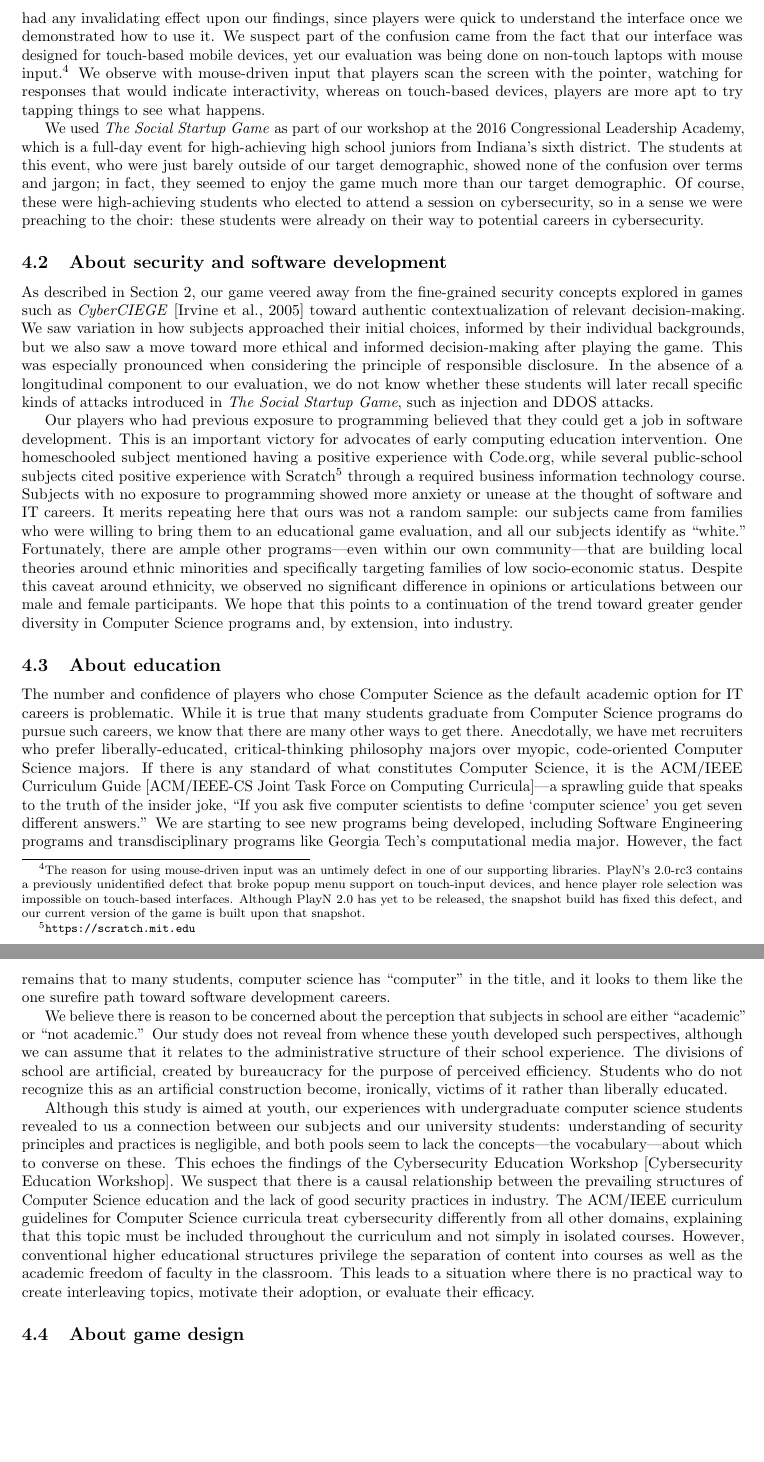
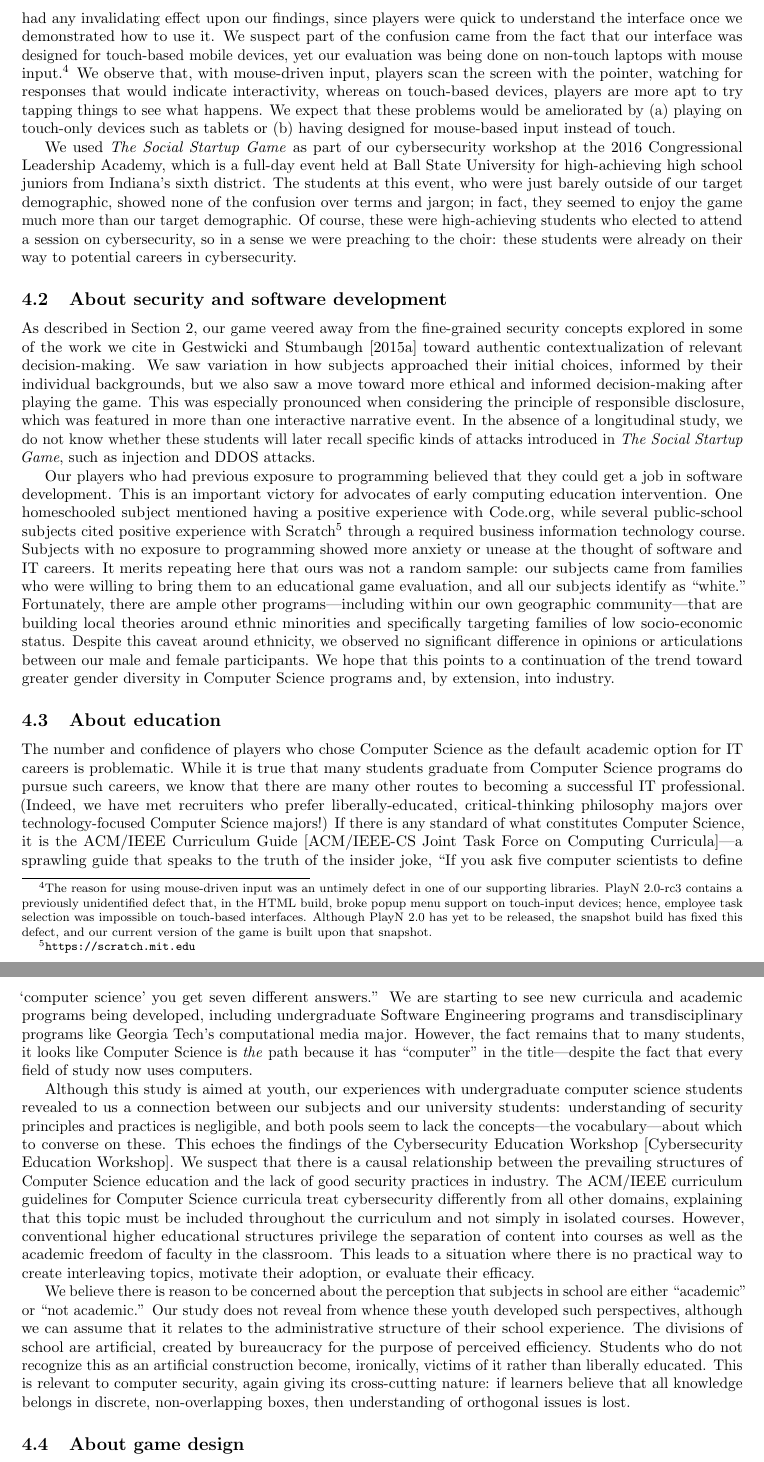
Before and after one commit to doctor-g/tr2, a LaTeX paper (tr2.tex): two parts of pages 16 and 17 of 66, joined at a grey line, cut so that both start at the same text, the shorter picture padded with empty space. Compiled offline with pdfLaTeX.

Commit message:
Copyedit section 4+

```diff
--- a/tr2.tex
+++ b/tr2.tex
@@ -970,27 +970,33 @@ Social Jam's administrative coordinator:
 All of the players read this and then tapped ``Next'' without ever following her
 instructions, except for those whom we interrupted to demonstrate
 how to do these actions.
-This usability problem could likely have been discovered with
-more playtesting prior to the formal evaluation. However, we do not
-believe that this had any invalidating effect upon our findings,
-since players were quick to understand the interface once we
-demonstrated how to use it. We suspect part of the confusion came from
-the fact that our interface was designed for touch-based mobile devices,
-yet our evaluation was being done on non-touch laptops with mouse
-input.\footnote{The reason for using mouse-driven input was
- an untimely defect in one of our supporting libraries.
-PlayN's 2.0-rc3 contains a previously unidentified defect
-that broke popup menu support on touch-input devices, and hence player role
-selection was impossible on touch-based interfaces. Although PlayN
-2.0 has yet to be released, the snapshot build has fixed this defect,
-and our current version of the game is built upon that snapshot.}
-We observe with mouse-driven input that players scan the screen
-with the pointer, watching for responses that would indicate
-interactivity, whereas on touch-based devices, players are more
-apt to try tapping things to see what happens.
-
-We used \textit{The Social Startup Game} as part of our workshop
+%
+This usability problem could likely have been discovered with more
+playtesting prior to the formal evaluation. However, we do not believe
+that this had any invalidating effect upon our findings, since players
+were quick to understand the interface once we demonstrated how to use
+it. We suspect part of the confusion came from the fact that our
+interface was designed for touch-based mobile devices, yet our
+evaluation was being done on non-touch laptops with mouse
+input.\footnote{The reason for using mouse-driven input was an
+  untimely defect in one of our supporting libraries.  PlayN 2.0-rc3
+  contains a previously unidentified defect that, in the HTML build,
+  broke popup menu support on touch-input devices; hence, employee task
+  selection was impossible on touch-based interfaces. Although PlayN
+  2.0 has yet to be released, the snapshot build has fixed this
+  defect, and our current version of the game is built upon that
+  snapshot.}  We observe that, with mouse-driven input, players scan the
+screen with the pointer, watching for responses that would indicate
+interactivity, whereas on touch-based devices, players are more apt to
+try tapping things to see what happens. We expect that these problems
+would be ameliorated by (a) playing
+on touch-only devices such as tablets or (b) having designed for mouse-based
+input instead of touch.
+
+We used \textit{The Social Startup Game} as part of our
+cybersecurity workshop
 at the 2016 Congressional Leadership Academy, which is a full-day event
+held at Ball State University
 for high-achieving high school juniors from Indiana's sixth district.
 The students at this event, who were just barely outside of our
 target demographic, showed none of the confusion over terms
@@ -1005,15 +1011,17 @@ careers in cybersecurity.
 \subsection{About security and software development}
 
 As described in Section~\ref{sec:design}, our game veered away
-from the fine-grained security concepts explored in
-games such as \textit{CyberCIEGE}~\citep{Irvine2005} toward
+from the fine-grained security concepts explored
+in some of the work we cite in \citet{Gestwicki2015}
+ toward
 authentic contextualization of relevant decision-making.
 We saw variation in how subjects approached their initial choices,
 informed by their individual backgrounds, but we also saw a move toward
 more ethical and informed decision-making after playing the game.
 This was especially pronounced when considering the principle
-of responsible disclosure.
-In the absence of a longitudinal component to our evaluation,
+of responsible disclosure, which was featured in more than
+one interactive narrative event.
+In the absence of a longitudinal study,
 we do not know whether these students will later recall specific
 kinds of attacks introduced in \textit{The Social Startup Game},
 such as injection and DDOS attacks.
@@ -1029,8 +1037,8 @@ programming showed more anxiety or unease at the thought of software
 and IT careers. It merits repeating here that ours was
 not a random sample: our subjects came from families who were willing
 to bring them to an educational game evaluation, and all our subjects
-identify as ``white.'' Fortunately, there are ample other programs---even
-within our own community---that are building local theories around
+identify as ``white.'' Fortunately, there are ample other programs---including
+within our own geographic community---that are building local theories around
 ethnic minorities and specifically targeting families of low socio-economic
 status.
 Despite this caveat around ethnicity, we observed no significant difference
@@ -1042,34 +1050,24 @@ industry.
 
 \subsection{About education}
 
-The number and confidence of players who chose Computer Science
-as the default academic option for IT careers is problematic.
-While it is true that many students graduate from Computer Science
-programs do pursue such careers, we know that there are many other
-ways to get there. Anecdotally, we have met recruiters who prefer
-liberally-educated, critical-thinking philosophy majors over
-myopic, code-oriented Computer Science majors.
-If there is any standard of what constitutes Computer Science,
-it is the ACM/IEEE Curriculum Guide~\citep{CS2013}---a sprawling
-guide that speaks to the truth of the insider joke, ``If you ask
-five computer scientists to define `computer science' you get
-seven different answers.''
-We are starting to see new programs being developed, including
-Software Engineering programs and transdisciplinary programs like
-Georgia Tech's computational media major. However, the fact remains
-that to many students, computer science has ``computer'' in the title,
-and it looks to them like the one surefire path toward software
-development careers.
-
-We believe there is reason to be concerned about the perception that
-subjects in school are either ``academic'' or ``not academic.''
-Our study does not reveal from whence these youth developed
-such perspectives, although we can assume that it relates to the
-administrative structure of their school experience.
-The divisions of school are artificial, created by bureaucracy for
-the purpose of perceived efficiency.
-Students who do not recognize this as an artificial construction
-become, ironically, victims of it rather than liberally educated.
+The number and confidence of players who chose Computer Science as the
+default academic option for IT careers is problematic.  While it is
+true that many students graduate from Computer Science programs do
+pursue such careers, we know that there are many other routes to
+becoming a successful IT professional.  (Indeed, we have met
+recruiters who prefer liberally-educated, critical-thinking philosophy
+majors over technology-focused Computer Science majors!)  If there is
+any standard of what constitutes Computer Science, it is the ACM/IEEE
+Curriculum Guide~\citep{CS2013}---a sprawling guide that speaks to the
+truth of the insider joke, ``If you ask five computer scientists to
+define `computer science' you get seven different answers.''  We are
+starting to see new curricula and academic programs being developed,
+including undergraduate Software Engineering programs and
+transdisciplinary programs like Georgia Tech's computational media
+major. However, the fact remains that to many students,
+it looks like Computer Science is \textit{the} path because it has
+``computer'' in the title---despite the fact that every field of study
+now uses computers.
 
 Although this study is aimed at youth, our experiences with
 undergraduate computer science students revealed to us a connection
@@ -1090,6 +1088,19 @@ of faculty in the classroom. This leads to a situation where there is
 no practical way to create interleaving topics, motivate their adoption,
 or evaluate their efficacy.
 
+We believe there is reason to be concerned about the perception that
+subjects in school are either ``academic'' or ``not academic.''
+Our study does not reveal from whence these youth developed
+such perspectives, although we can assume that it relates to the
+administrative structure of their school experience.
+The divisions of school are artificial, created by bureaucracy for
+the purpose of perceived efficiency.
+Students who do not recognize this as an artificial construction
+become, ironically, victims of it rather than liberally educated.
+This is relevant to computer security, again giving its cross-cutting
+nature: if learners believe that all knowledge belongs in discrete,
+non-overlapping boxes, then understanding of orthogonal issues is lost.
+
 
 \subsection{About game design}
 
```
Also changed, not shown: tr2.tex (15 more changed lines).
